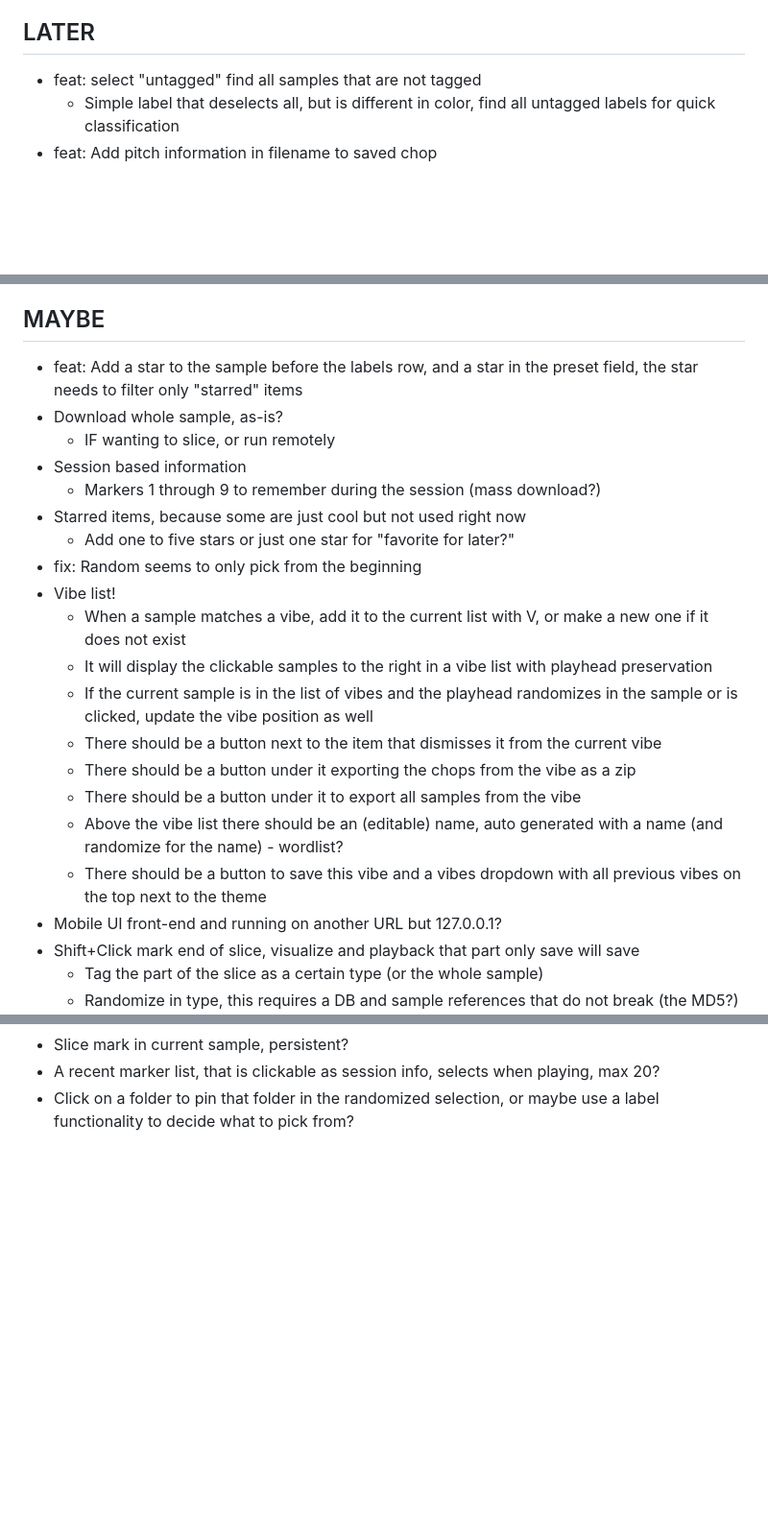
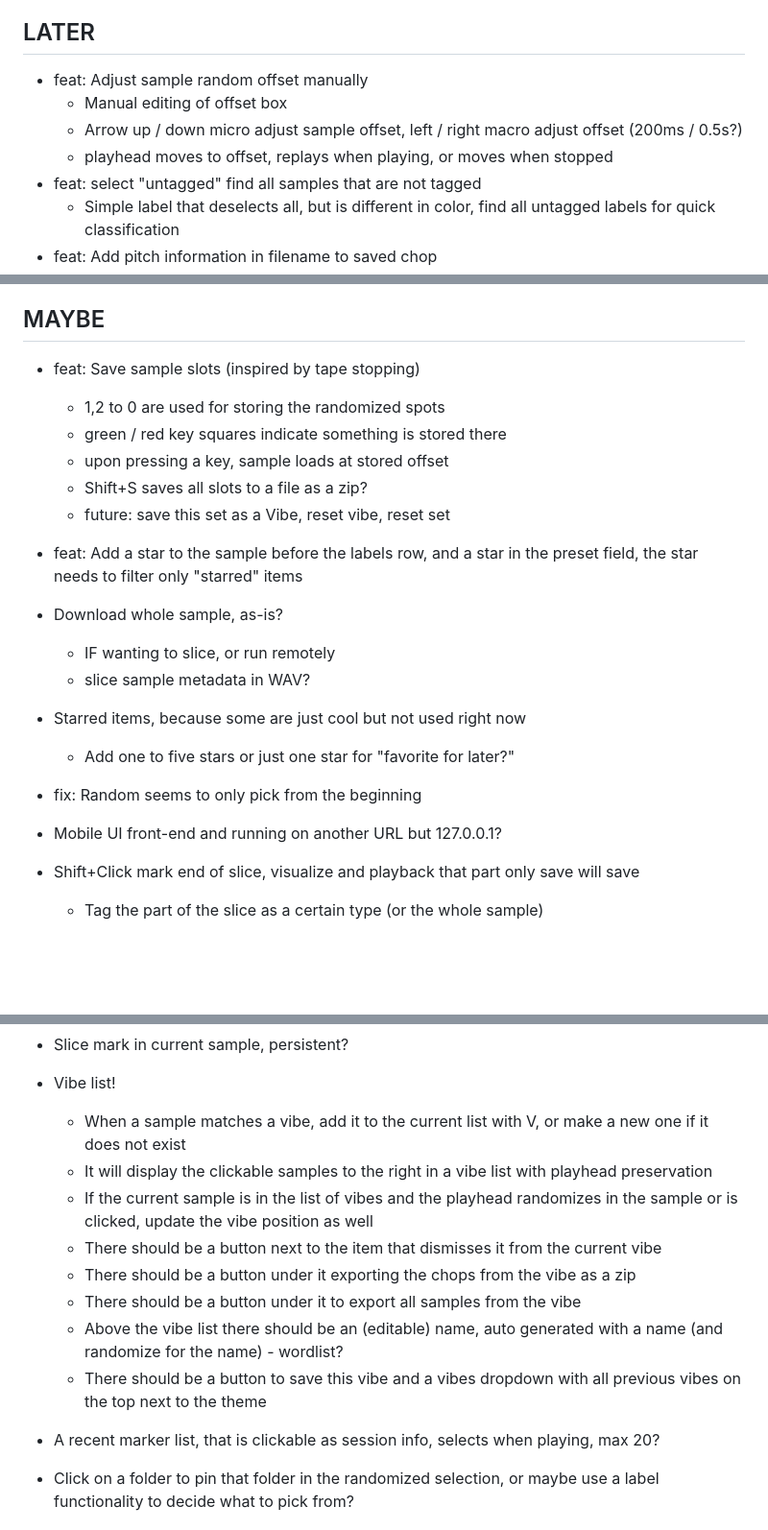
Before and after one commit to jorgb/groovedropper, a Markdown page: docs/TODO.md, 3 parts joined by grey strips. Shown at 96% size. GitHub-like rendering; blank space fills up the shorter version.

Commit message:
doc: Update TODO.md

```diff
--- a/docs/TODO.md
+++ b/docs/TODO.md
@@ -6,6 +6,10 @@
 
 ## LATER
 
+- feat: Adjust sample random offset manually
+  - Manual editing of offset box
+  - Arrow up / down micro adjust sample offset, left / right macro adjust offset (200ms / 0.5s?)
+  - playhead moves to offset, replays when playing, or moves when stopped
 - feat: select "untagged" find all samples that are not tagged
   - Simple label that deselects all, but is different in color, find all untagged labels for quick classification
 - feat: Add pitch information in filename to saved chop
@@ -38,23 +42,19 @@
 
 ## MAYBE
 
+- feat: Save sample slots (inspired by tape stopping)
+  - 1,2 to 0 are used for storing the randomized spots
+  - green / red key squares indicate something is stored there
+  - upon pressing a key, sample loads at stored offset
+  - Shift+S saves all slots to a file as a zip?
+  - future: save this set as a Vibe, reset vibe, reset set
 - feat: Add a star to the sample before the labels row, and a star in the preset field, the star needs to filter only "starred" items
 - Download whole sample, as-is?
   - IF wanting to slice, or run remotely
-- Session based information
-  - Markers 1 through 9 to remember during the session (mass download?)
+  - slice sample metadata in WAV?
 - Starred items, because some are just cool but not used right now
   - Add one to five stars or just one star for "favorite for later?"
 - fix: Random seems to only pick from the beginning
-- Vibe list!
-  - When a sample matches a vibe, add it to the current list with V, or make a new one if it does not exist
-  - It will display the clickable samples to the right in a vibe list with playhead preservation
-  - If the current sample is in the list of vibes and the playhead randomizes in the sample or is clicked, update the vibe position as well
-  - There should be a button next to the item that dismisses it from the current vibe
-  - There should be a button under it exporting the chops from the vibe as a zip
-  - There should be a button under it to export all samples from the vibe
-  - Above the vibe list there should be an (editable) name, auto generated with a name (and randomize for the name) - wordlist?
-  - There should be a button to save this vibe and a vibes dropdown with all previous vibes on the top next to the theme
 - Mobile UI front-end and running on another URL but 127.0.0.1?
 - Shift+Click mark end of slice, visualize and playback that part only save will save
 	- Tag the part of the slice as a certain type (or the whole sample)
@@ -65,5 +65,15 @@
   - I'm feeling lucky function - Get 3 - 5 or 10 random slices which you need to use, as a ZIP file downloaded
   - Challenge mode, you only get 5 tries to find samples, after that randomize does not work anymore, only back
 - Slice mark in current sample, persistent?
+- Vibe list!
+  - When a sample matches a vibe, add it to the current list with V, or make a new one if it does not exist
+  - It will display the clickable samples to the right in a vibe list with playhead preservation
+  - If the current sample is in the list of vibes and the playhead randomizes in the sample or is clicked, update the vibe position as well
+  - There should be a button next to the item that dismisses it from the current vibe
+  - There should be a button under it exporting the chops from the vibe as a zip
+  - There should be a button under it to export all samples from the vibe
+  - Above the vibe list there should be an (editable) name, auto generated with a name (and randomize for the name) - wordlist?
+  - There should be a button to save this vibe and a vibes dropdown with all previous vibes on the top next to the theme
+
 - A recent marker list, that is clickable as session info, selects when playing, max 20?
 - Click on a folder to pin that folder in the randomized selection, or maybe use a label functionality to decide what to pick from?
```
